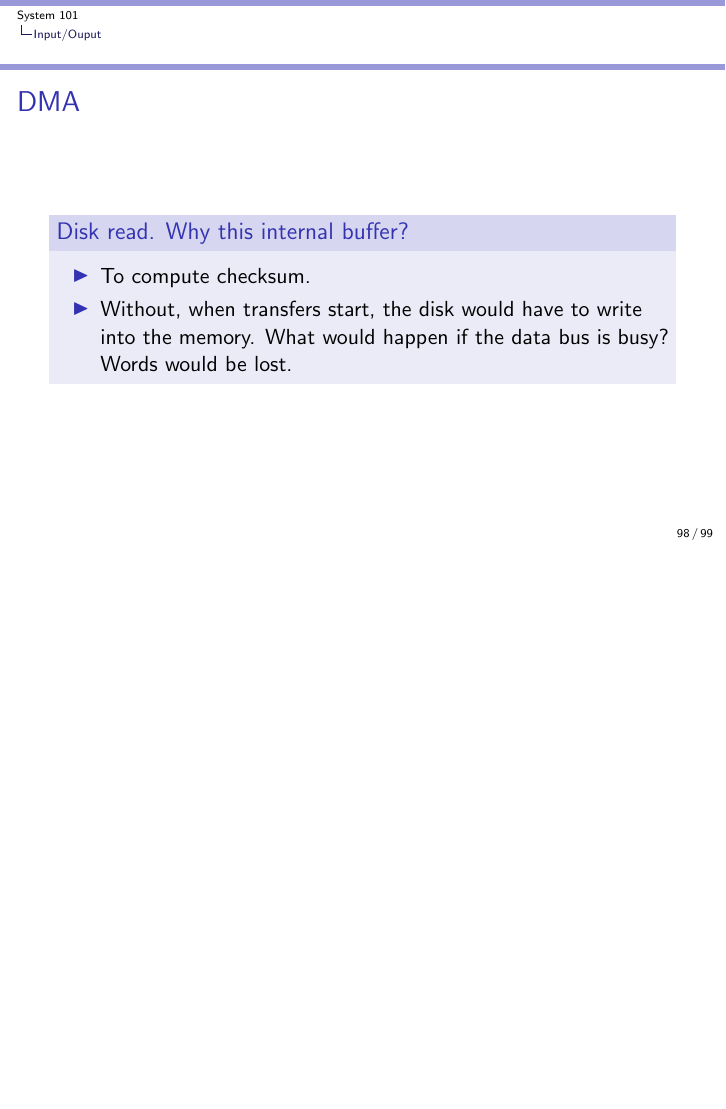
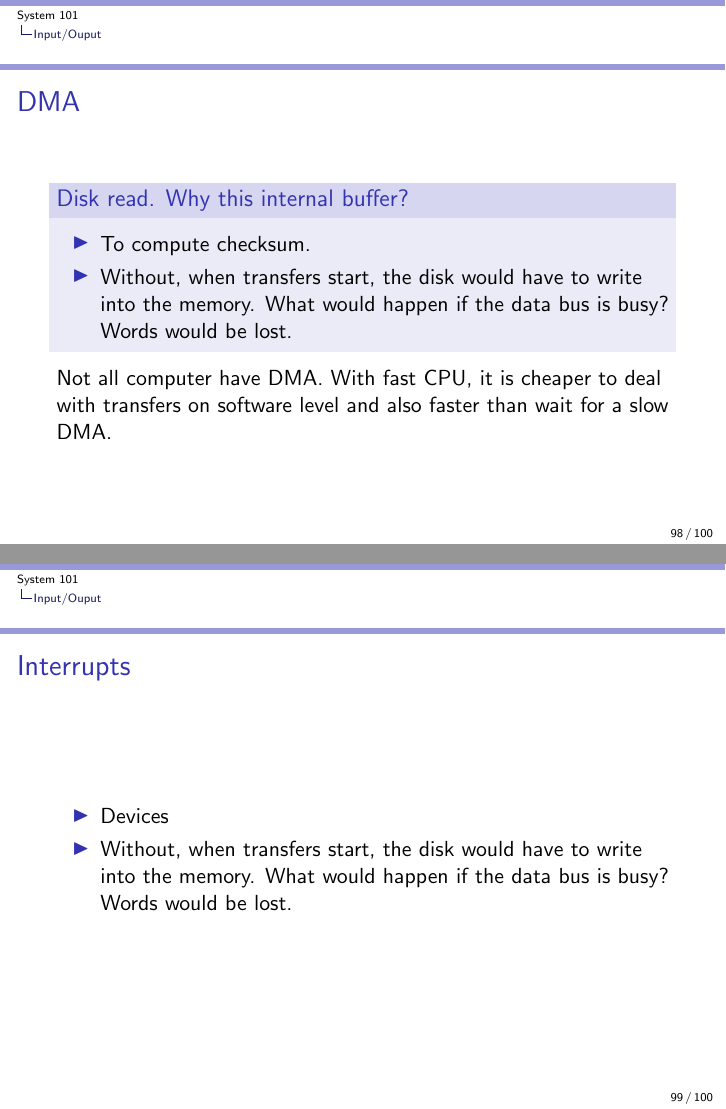
Before and after one commit to auzias/sys-101, LaTeX slides (slides/all.tex, which reads slides/7-io.tex): page 98 of 99 before the commit and pages 98 and 99 of 100 after it, the two joined at a grey line, the shorter picture padded with empty space. Compiled offline with pdfLaTeX.

Commit message:
I/O updated

```diff
--- a/slides/7-io.tex
+++ b/slides/7-io.tex
@@ -131,4 +131,13 @@
       \item Without, when transfers start, the disk would have to write into the memory. What would happen if the data bus is busy? Words would be lost.
     \end{itemize}
   \end{block}
+  Not all computer have DMA. With fast CPU, it is cheaper to deal with transfers on software level and also faster than wait for a slow DMA.
 \end{frame}
+
+\begin{frame}
+  \frametitle{Interrupts}
+  \begin{itemize}
+    \item Devices
+    \item Without, when transfers start, the disk would have to write into the memory. What would happen if the data bus is busy? Words would be lost.
+  \end{itemize}
+\end{frame}
```
Also changed, not shown: slides/slides.pdf.
